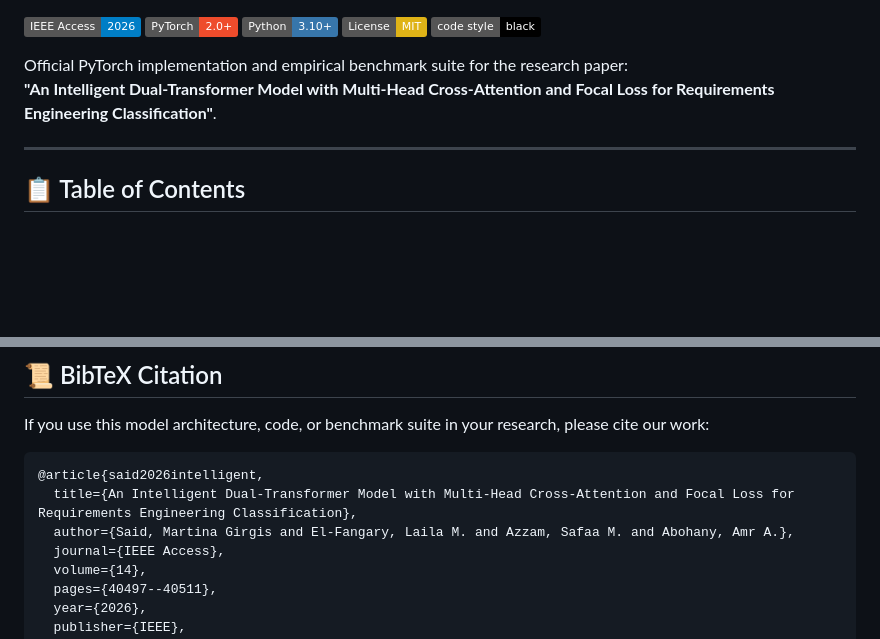
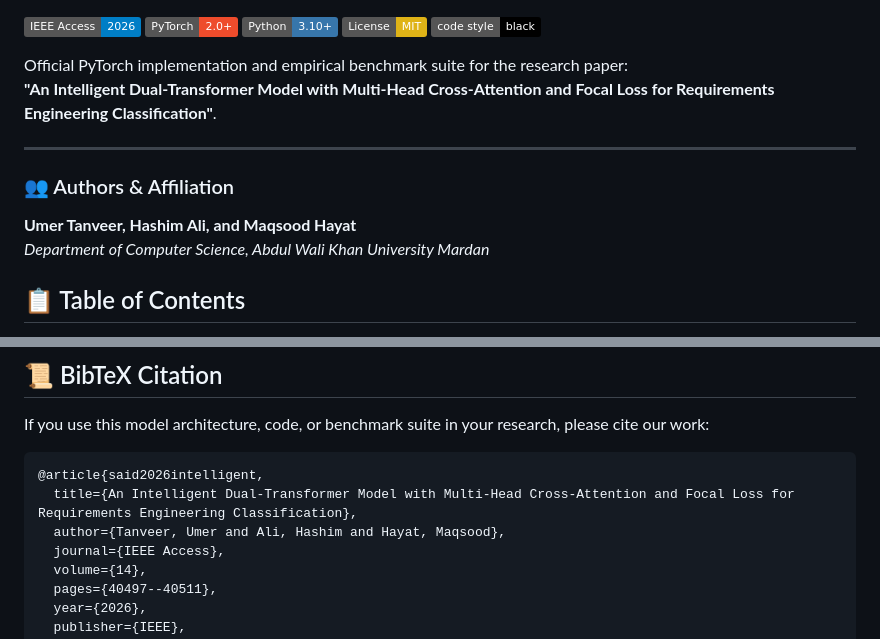
Before and after one commit to umertanveer25/Focal-CrossAttn-RE, a Markdown page: README.md, 2 parts joined by grey strips. Rendered like a GitHub page; badges without logos; blank space fills up the shorter version.

Commit message:
Update author details and institutional affiliation

````diff
--- a/README.md
+++ b/README.md
@@ -10,6 +10,11 @@ Official PyTorch implementation and empirical benchmark suite for the research p
 **"An Intelligent Dual-Transformer Model with Multi-Head Cross-Attention and Focal Loss for Requirements Engineering Classification"**.
 
 ---
+
+### 👥 Authors & Affiliation
+**Umer Tanveer, Hashim Ali, and Maqsood Hayat**
+*Department of Computer Science, Abdul Wali Khan University Mardan*
+
 
 ## 📋 Table of Contents
 - [📌 Key Features & Innovations](#-key-features--innovations)
@@ -211,7 +216,7 @@ If you use this model architecture, code, or benchmark suite in your research, p
 ```bibtex
 @article{said2026intelligent,
   title={An Intelligent Dual-Transformer Model with Multi-Head Cross-Attention and Focal Loss for Requirements Engineering Classification},
-  author={Said, Martina Girgis and El-Fangary, Laila M. and Azzam, Safaa M. and Abohany, Amr A.},
+  author={Tanveer, Umer and Ali, Hashim and Hayat, Maqsood},
   journal={IEEE Access},
   volume={14},
   pages={40497--40511},
````
